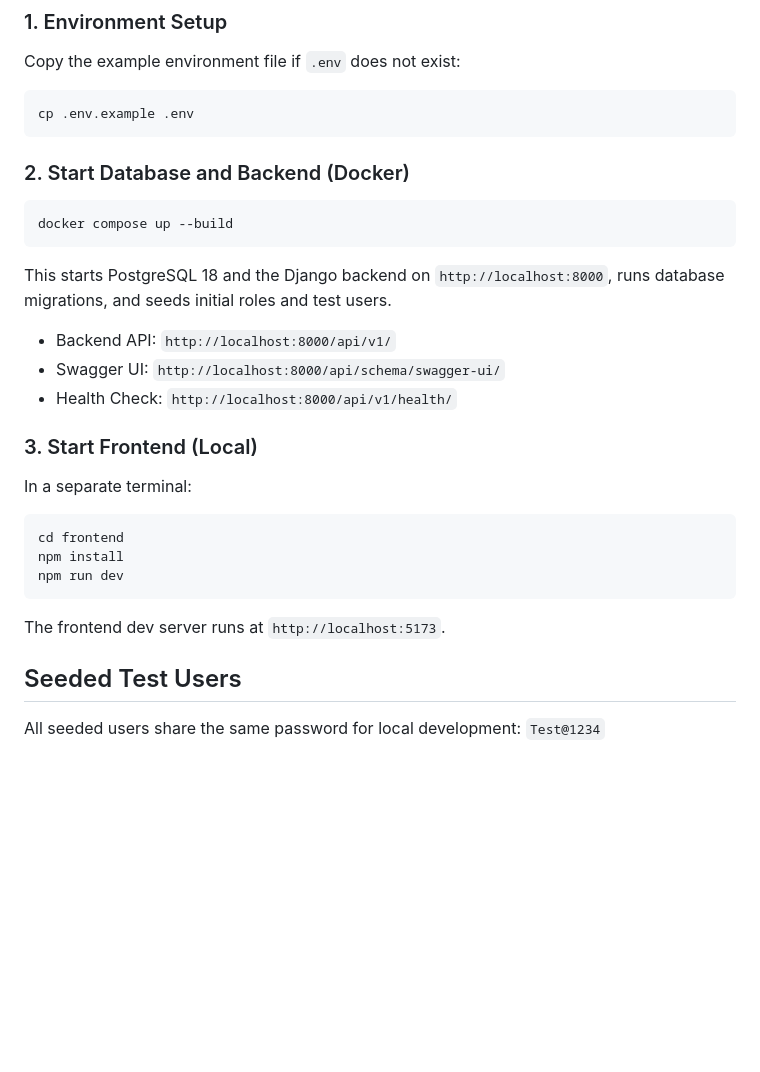
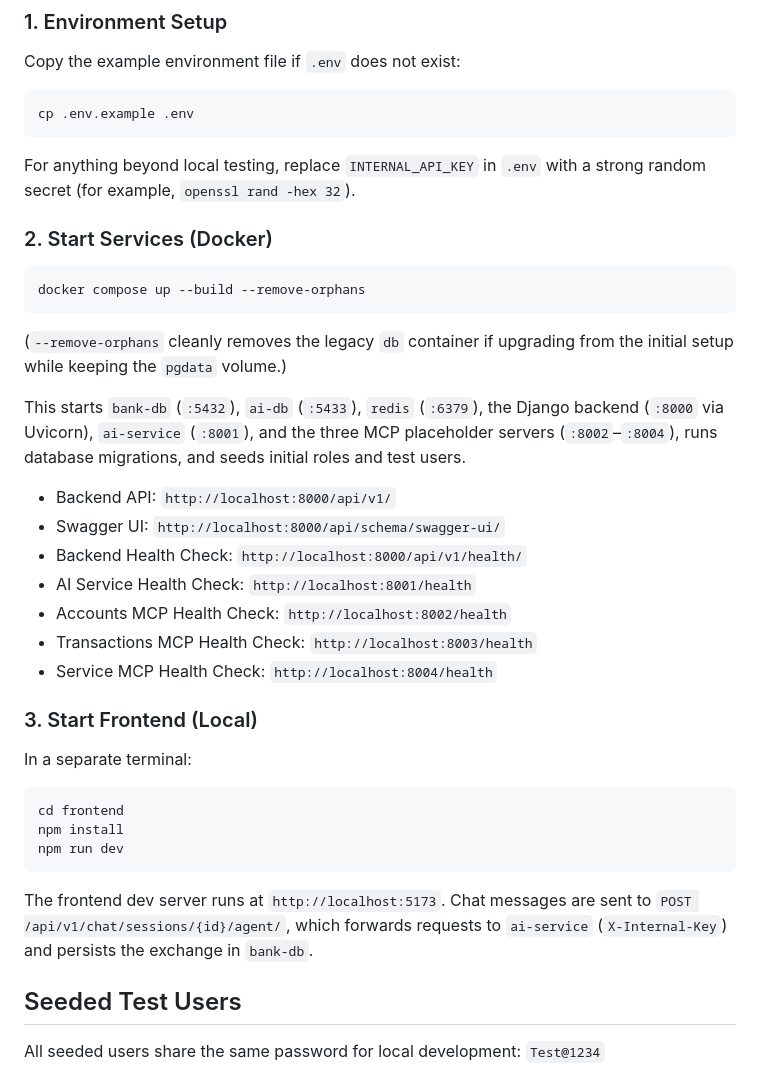
Before and after one commit to obaidullah-faruk/fin-chat-service, a Markdown page: README.md, the part around one of its changes. GitHub-like rendering; blank space fills up the shorter version.

````diff
--- a/README.md
+++ b/README.md
@@ -28,17 +36,25 @@ Copy the example environment file if `.env` does not exist:
 cp .env.example .env
 ```
 
-### 2. Start Database and Backend (Docker)
+For anything beyond local testing, replace `INTERNAL_API_KEY` in `.env` with a strong random secret (for example, `openssl rand -hex 32`).
+
+### 2. Start Services (Docker)
 
 ```bash
-docker compose up --build
+docker compose up --build --remove-orphans
 ```
 
-This starts PostgreSQL 18 and the Django backend on `http://localhost:8000`, runs database migrations, and seeds initial roles and test users.
+(`--remove-orphans` cleanly removes the legacy `db` container if upgrading from the initial setup while keeping the `pgdata` volume.)
+
+This starts `bank-db` (`:5432`), `ai-db` (`:5433`), `redis` (`:6379`), the Django backend (`:8000` via Uvicorn), `ai-service` (`:8001`), and the three MCP placeholder servers (`:8002`–`:8004`), runs database migrations, and seeds initial roles and test users.
 
 - Backend API: `http://localhost:8000/api/v1/`
 - Swagger UI: `http://localhost:8000/api/schema/swagger-ui/`
-- Health Check: `http://localhost:8000/api/v1/health/`
+- Backend Health Check: `http://localhost:8000/api/v1/health/`
+- AI Service Health Check: `http://localhost:8001/health`
+- Accounts MCP Health Check: `http://localhost:8002/health`
+- Transactions MCP Health Check: `http://localhost:8003/health`
+- Service MCP Health Check: `http://localhost:8004/health`
 
 ### 3. Start Frontend (Local)
 
@@ -50,7 +66,7 @@ npm install
 npm run dev
 ```
 
-The frontend dev server runs at `http://localhost:5173`.
+The frontend dev server runs at `http://localhost:5173`. Chat messages are sent to `POST /api/v1/chat/sessions/{id}/agent/`, which forwards requests to `ai-service` (`X-Internal-Key`) and persists the exchange in `bank-db`.
 
 ## Seeded Test Users
 
````
Also changed, not shown: other parts of README.md (+17 -3 lines), diagram/architecture_bw.png (added).
